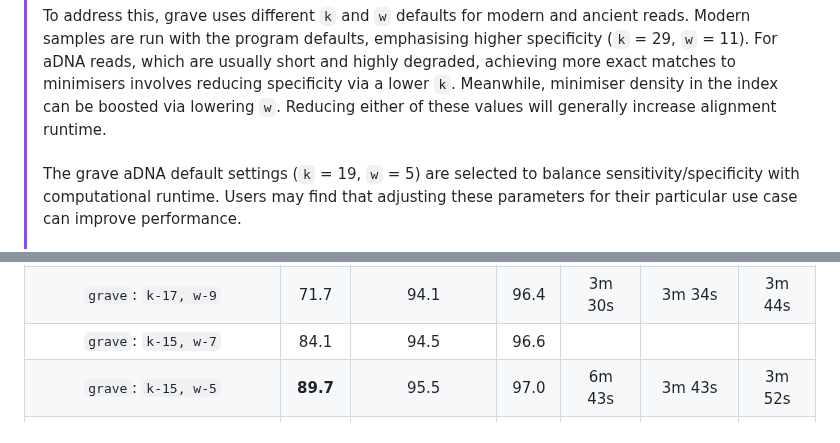
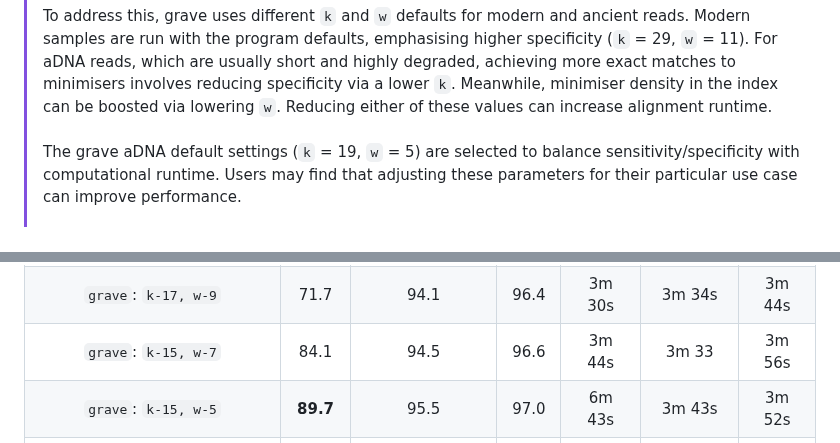
Before and after one commit to NBISweden/grave, a Markdown page: README.md, 2 parts joined by grey strips. GitHub-like rendering.

Commit message:
k/w choice table

```diff
--- a/README.md
+++ b/README.md
@@ -149,7 +149,7 @@ Use `pixi run help` to see the available parameters and their descriptions.
 > Modern samples are run with the program defaults, emphasising higher specificity (`k` = 29, `w` = 11).
 > For aDNA reads, which are usually short and highly degraded, achieving more exact matches to minimisers involves reducing specificity via a lower `k`.
 > Meanwhile, minimiser density in the index can be boosted via lowering `w`.
-> Reducing either of these values will generally increase alignment runtime. <br><br>
+> Reducing either of these values can increase alignment runtime. <br><br>
 > The grave aDNA default settings (`k` = 19, `w` = 5) are selected to balance sensitivity/specificity with computational runtime.
 > Users may find that adjusting these parameters for their particular use case can improve performance. <br><br>
 > Suggested further reading: [Rubin et al., 2025, NAR Genomics and Bioinformatics](https://academic.oup.com/nargab/article/7/4/lqaf170/8376687).<br>
@@ -163,7 +163,7 @@ Use `pixi run help` to see the available parameters and their descriptions.
 | `grave`: `k-21, w-11`          | 0.0**      | 92.1            | 96.5     | 3m 44s  | 3m 54s  | 3m 33s  |
 | `grave`: `k-19, w-5`           | 77.83      | **95.9**        | **97.6** | 3m 43s  | 4m 4s   | 4m      |
 | `grave`: `k-17, w-9`           | 71.7       | 94.1            | 96.4     | 3m 30s  | 3m 34s  | 3m 44s  |
-| `grave`: `k-15, w-7`           | 84.1       | 94.5            | 96.6     |         |         |         | update time all 3
+| `grave`: `k-15, w-7`           | 84.1       | 94.5            | 96.6     | 3m 44s  | 3m 33   | 3m 56s  |
 | `grave`: `k-15, w-5`           | **89.7**   | 95.5            | 97.0     | 6m 43s  | 3m 43s  | 3m 52s  |
 | `bwa aln: -l 16500 -n 0.01 -o 2`*** | 88.3  | 89.0            | 90.0     | 10.6s   | 28.5s   | 1m 5s   |
 
```
Also changed, not shown: CHANGELOG.md (+4 -0 lines).
